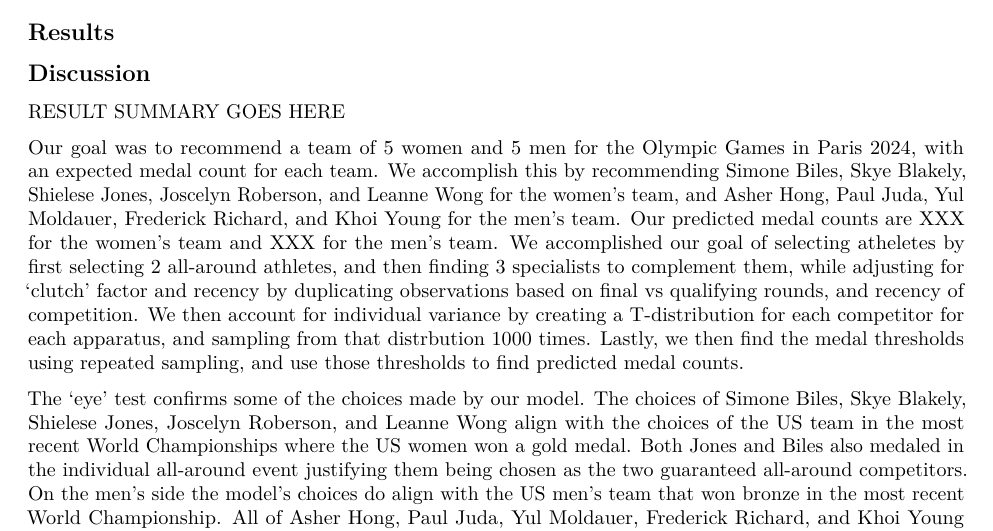
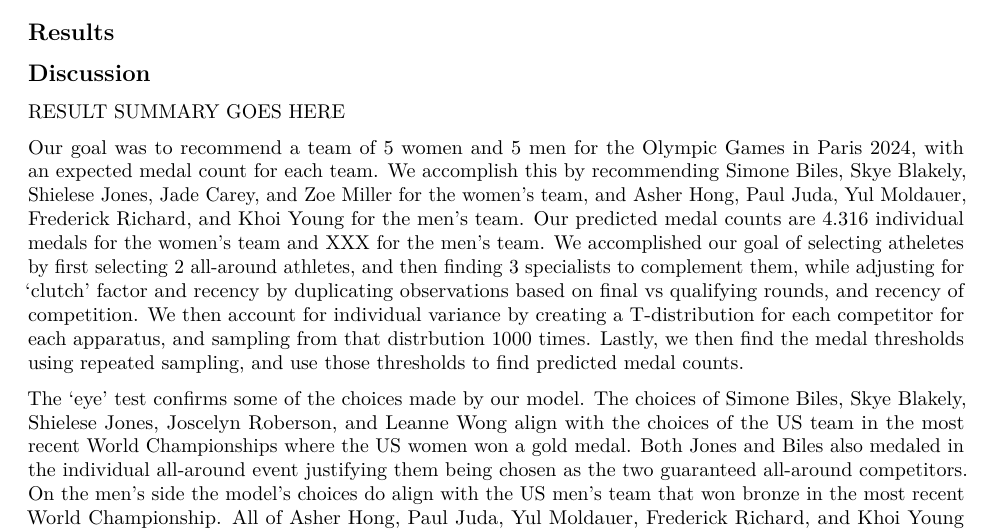
Before and after one commit to seanmtli/usa_gymnastics, an R Markdown document (REPORT.Rmd): part of page 4 of 8, cut so that both start at the same text. Rendered offline with R 4.5, knitr and Pandoc, then LaTeX, with nearby package versions.

Commit message:
added women's team, predicted medaling

```diff
--- a/REPORT.Rmd
+++ b/REPORT.Rmd
@@ -62,7 +62,7 @@ From there we will use optimization to determine the 5-person lineup that maximi
 
 RESULT SUMMARY GOES HERE
 
-Our goal was to recommend a team of 5 women and 5 men for the Olympic Games in Paris 2024, with an expected medal count for each team. We accomplish this by recommending Simone Biles, Skye Blakely, Shielese Jones, Joscelyn Roberson, and Leanne Wong for the women’s team, and Asher Hong, Paul Juda, Yul Moldauer, Frederick Richard, and Khoi Young for the men’s team. Our predicted medal counts are XXX for the women’s team and XXX for the men’s team. We accomplished our goal of selecting atheletes by first selecting 2 all-around athletes, and then finding 3 specialists to complement them, while adjusting for 'clutch' factor and recency by duplicating observations based on final vs qualifying rounds, and recency of competition. We then account for individual variance by creating a T-distribution for each competitor for each apparatus, and sampling from that distrbution 1000 times. Lastly, we then find the medal thresholds using repeated sampling, and use those thresholds to find predicted medal counts.
+Our goal was to recommend a team of 5 women and 5 men for the Olympic Games in Paris 2024, with an expected medal count for each team. We accomplish this by recommending Simone Biles, Skye Blakely, Shielese Jones, Jade Carey, and Zoe Miller for the women’s team, and Asher Hong, Paul Juda, Yul Moldauer, Frederick Richard, and Khoi Young for the men’s team. Our predicted medal counts are 4.316 individual medals for the women’s team and XXX for the men’s team. We accomplished our goal of selecting atheletes by first selecting 2 all-around athletes, and then finding 3 specialists to complement them, while adjusting for 'clutch' factor and recency by duplicating observations based on final vs qualifying rounds, and recency of competition. We then account for individual variance by creating a T-distribution for each competitor for each apparatus, and sampling from that distrbution 1000 times. Lastly, we then find the medal thresholds using repeated sampling, and use those thresholds to find predicted medal counts.
 
 The ‘eye’ test confirms some of the choices made by our model. The choices of Simone Biles, Skye Blakely, Shielese Jones, Joscelyn Roberson, and Leanne Wong align with the choices of the US team in the most recent World Championships where the US women won a gold medal. Both Jones and Biles also medaled in the individual all-around event justifying them being chosen as the two guaranteed all-around competitors. On the men’s side the model’s choices do align with the US men’s team that won bronze in the most recent World Championship. All of Asher Hong, Paul Juda, Yul Moldauer, Frederick Richard, and Khoi Young are both on our suggested Olympic team and the World Championship team. Hong and Richard were the selected all-around competitors also justifying our model’s choices. Furthermore, an independent level 10 gymnast committed to a D1 university chose a team identical to that of the US women’s world championship squad leading us to believe the eye test gives ground for our choices.
 
```
